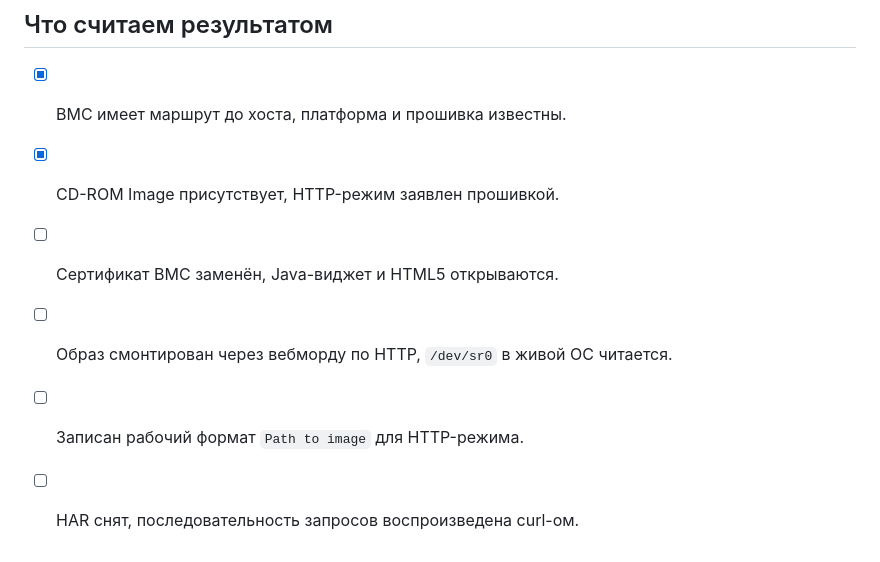
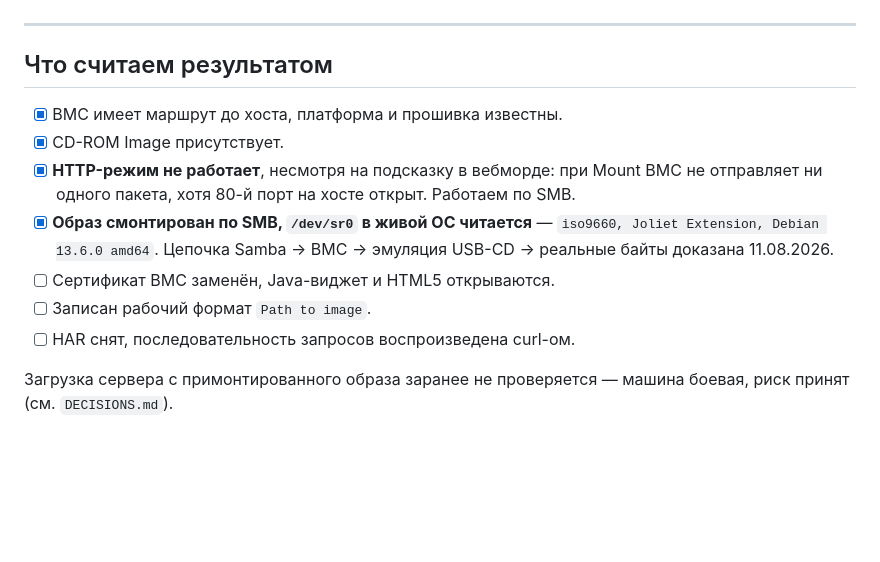
Before and after one commit to Ttolyanich/ipmi-web, a Markdown page: docs/spike.md, the part around the change. Drawn GitHub-style; blank space fills up the shorter version.

Commit message:
Спайк: монтирование по SMB подтверждено на живой машине
BMC забрал образ с шары и отдал хосту как USB-CD: /dev/sr0 читается,
iso9660 с корректной меткой тома. HTTP-режим при этом не работает — BMC не
отправляет ни одного пакета, хотя порт открыт.

Осталось снять HAR и воспроизвести Mount/Unmount без браузера.

[skip ci]

Co-Authored-By: Claude Opus 5 <noreply@anthropic.com>

```diff
--- a/docs/spike.md
+++ b/docs/spike.md
@@ -205,8 +205,16 @@ nft delete element inet ikvm allow '{ BMC_IP }'
 ## Что считаем результатом
 
 - [x] BMC имеет маршрут до хоста, платформа и прошивка известны.
-- [x] CD-ROM Image присутствует, HTTP-режим заявлен прошивкой.
+- [x] CD-ROM Image присутствует.
+- [x] **HTTP-режим не работает**, несмотря на подсказку в вебморде: при Mount
+      BMC не отправляет ни одного пакета, хотя 80-й порт на хосте открыт.
+      Работаем по SMB.
+- [x] **Образ смонтирован по SMB, `/dev/sr0` в живой ОС читается** —
+      `iso9660, Joliet Extension, Debian 13.6.0 amd64`. Цепочка Samba → BMC →
+      эмуляция USB-CD → реальные байты доказана 11.08.2026.
 - [ ] Сертификат BMC заменён, Java-виджет и HTML5 открываются.
-- [ ] Образ смонтирован через вебморду по HTTP, `/dev/sr0` в живой ОС читается.
-- [ ] Записан рабочий формат `Path to image` для HTTP-режима.
+- [ ] Записан рабочий формат `Path to image`.
 - [ ] HAR снят, последовательность запросов воспроизведена curl-ом.
+
+Загрузка сервера с примонтированного образа заранее не проверяется — машина
+боевая, риск принят (см. `DECISIONS.md`).
```
